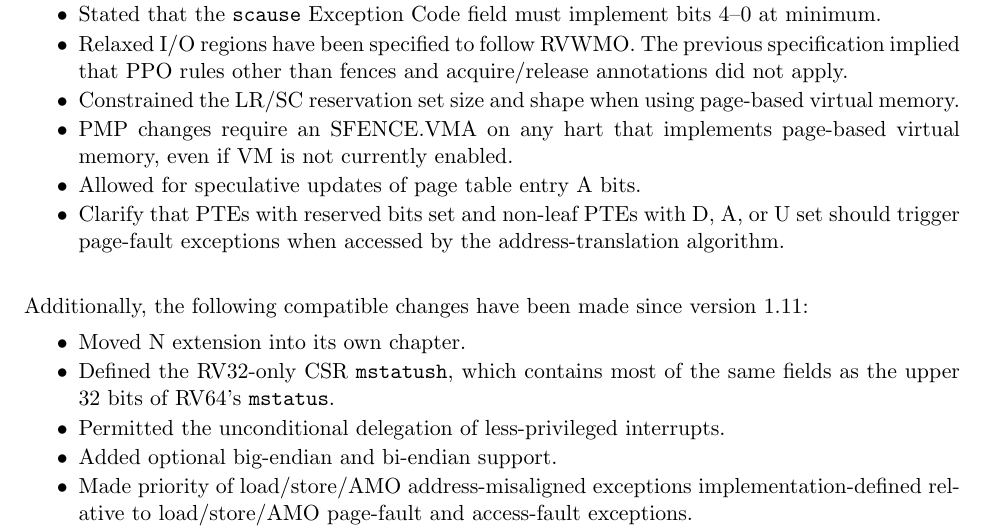
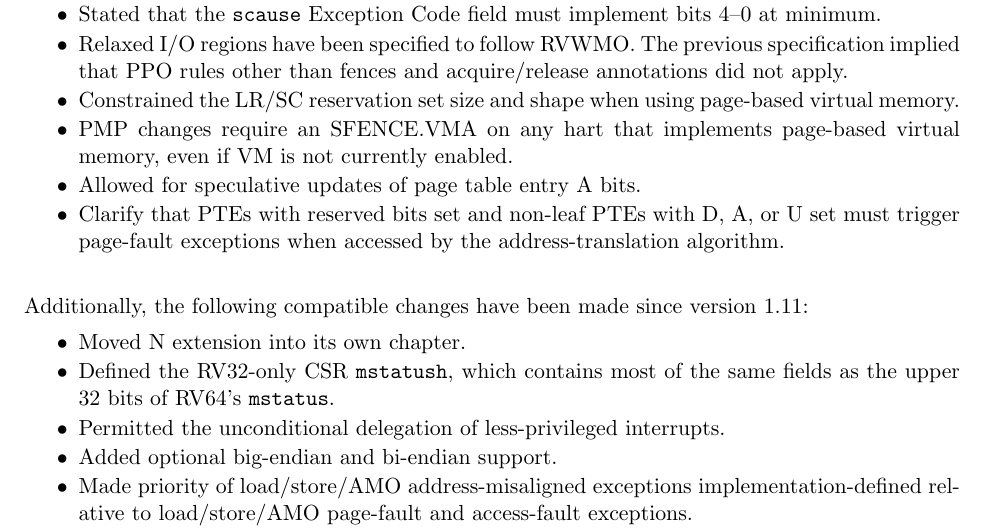
Before and after one commit to riscv/riscv-isa-manual, a LaTeX thesis (src/riscv-privileged.tex, which reads src/priv-preface.tex): part of page 3 of 135, cut so that both start at the same text. Compiled offline with pdfLaTeX.

Commit message:
Reword "should" -> "must"

```diff
--- a/src/priv-preface.tex
+++ b/src/priv-preface.tex
@@ -45,7 +45,7 @@ portability problems in practice:
   page-based virtual memory, even if VM is not currently enabled.
 \item Allowed for speculative updates of page table entry A bits.
 \item Clarify that PTEs with reserved bits set and non-leaf PTEs with D, A,
-  or U set should trigger page-fault exceptions when accessed by the
+  or U set must trigger page-fault exceptions when accessed by the
   address-translation algorithm.
 \end{itemize}
 
```
